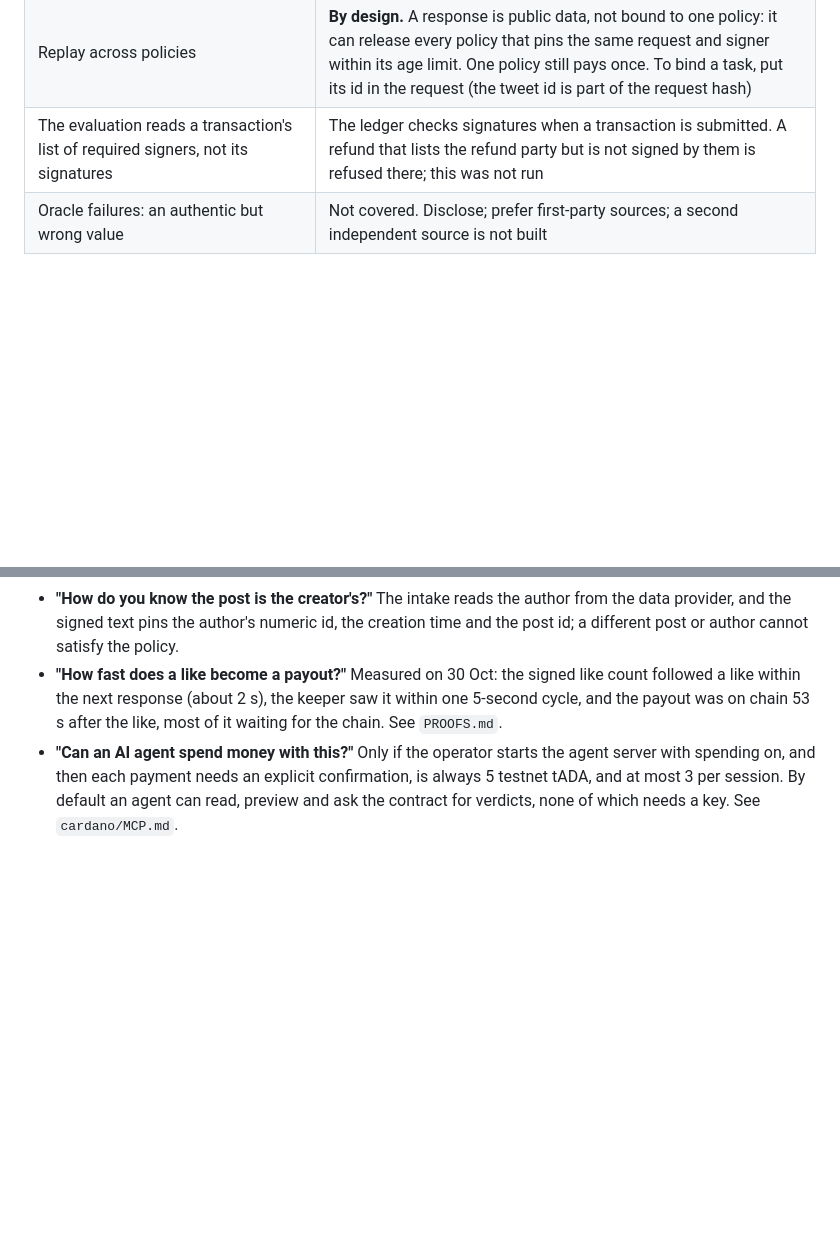
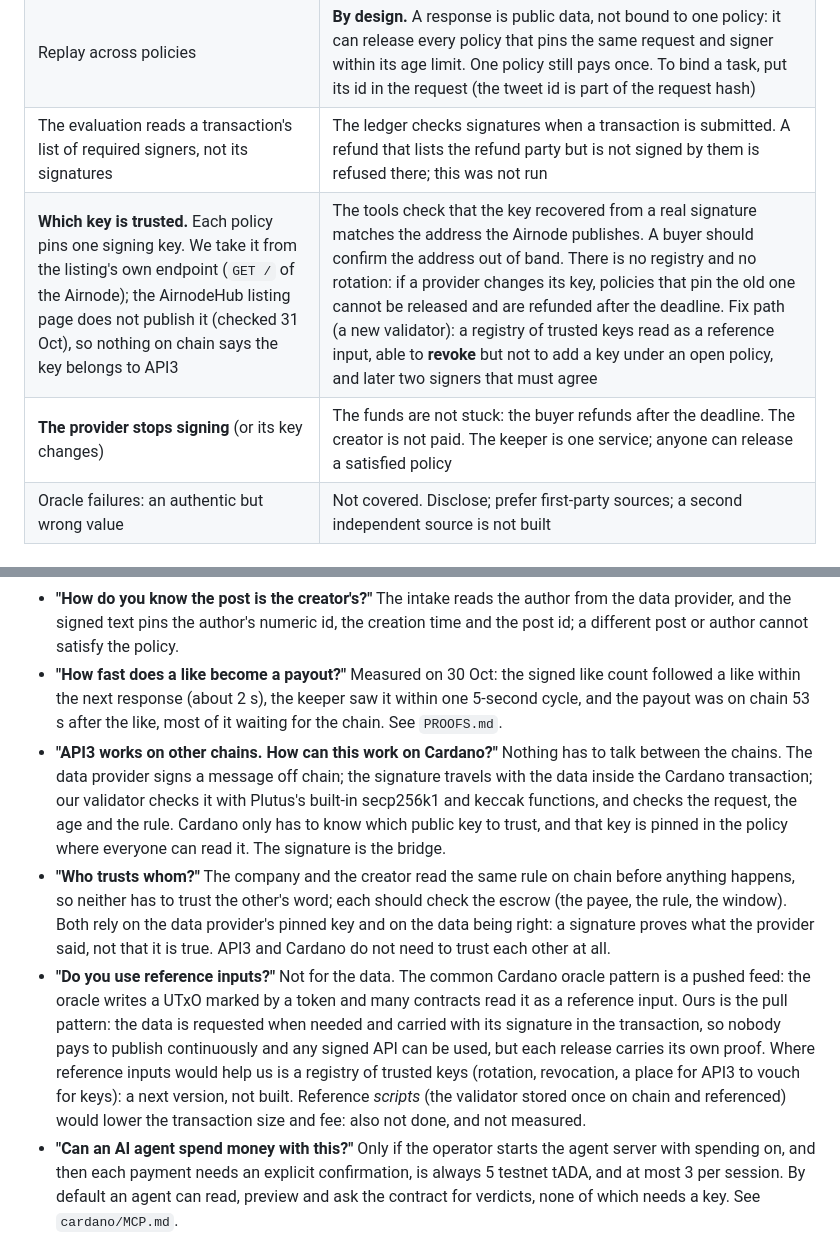
Before and after one commit to luk-huebner/tum-hack-2026, a Markdown page: TRUST.md, 2 parts joined by grey strips. GitHub-like rendering; blank space fills up the shorter version.

Commit message:
TRUST.md: where the signer key comes from, no rotation, and the answers on chains and reference inputs
The AirnodeHub listing page does not publish the signer address (checked), so the
only source is the Airnode's own endpoint. Added the key-trust and provider-stops-
signing gaps, a registry-by-reference-input fix path that can revoke but not add
keys, and short judge answers on different chains, who trusts whom and reference
inputs versus signed data in the transaction.

Co-Authored-By: Claude Sonnet 5.5 <noreply@anthropic.com>

```diff
--- a/TRUST.md
+++ b/TRUST.md
@@ -61,6 +61,8 @@ The honest answer is about which trust assumptions disappear and which remain.
 | **Platform data through LunarCrush is a snapshot, and only for what it indexes.** The same YouTube video showed identical counts 7 hours apart; an unknown video, creator or post is not served | Use it for claims about settled history, not live counters. For a live like count the TwitterAPI.io route (any tweet) is the tested one. A signed projection keeps the id in the signed text so one video cannot stand in for another |
 | Replay across policies | **By design.** A response is public data, not bound to one policy: it can release every policy that pins the same request and signer within its age limit. One policy still pays once. To bind a task, put its id in the request (the tweet id is part of the request hash) |
 | The evaluation reads a transaction's list of required signers, not its signatures | The ledger checks signatures when a transaction is submitted. A refund that lists the refund party but is not signed by them is refused there; this was not run |
+| **Which key is trusted.** Each policy pins one signing key. We take it from the listing's own endpoint (`GET /` of the Airnode); the AirnodeHub listing page does not publish it (checked 31 Oct), so nothing on chain says the key belongs to API3 | The tools check that the key recovered from a real signature matches the address the Airnode publishes. A buyer should confirm the address out of band. There is no registry and no rotation: if a provider changes its key, policies that pin the old one cannot be released and are refunded after the deadline. Fix path (a new validator): a registry of trusted keys read as a reference input, able to **revoke** but not to add a key under an open policy, and later two signers that must agree |
+| **The provider stops signing** (or its key changes) | The funds are not stuck: the buyer refunds after the deadline. The creator is not paid. The keeper is one service; anyone can release a satisfied policy |
 | Oracle failures: an authentic but wrong value | Not covered. Disclose; prefer first-party sources; a second independent source is not built |
 
 ## 5. Short answers for judges
@@ -75,6 +77,9 @@ The honest answer is about which trust assumptions disappear and which remain.
 - **"What if the creator deletes the post after being paid?"** A post deleted before the final measurement cannot match the policy, so nothing is paid. Money already released cannot be recalled, so pay in tranches: part after the campaign, the rest only if the post is still there after a retention period (`creator-campaign.ts`). An edit is caught only if the text is pinned (`--pin-text`). The signed response in the release transaction stays on chain as proof the post existed.
 - **"How do you know the post is the creator's?"** The intake reads the author from the data provider, and the signed text pins the author's numeric id, the creation time and the post id; a different post or author cannot satisfy the policy.
 - **"How fast does a like become a payout?"** Measured on 30 Oct: the signed like count followed a like within the next response (about 2 s), the keeper saw it within one 5-second cycle, and the payout was on chain 53 s after the like, most of it waiting for the chain. See `PROOFS.md`.
+- **"API3 works on other chains. How can this work on Cardano?"** Nothing has to talk between the chains. The data provider signs a message off chain; the signature travels with the data inside the Cardano transaction; our validator checks it with Plutus's built-in secp256k1 and keccak functions, and checks the request, the age and the rule. Cardano only has to know which public key to trust, and that key is pinned in the policy where everyone can read it. The signature is the bridge.
+- **"Who trusts whom?"** The company and the creator read the same rule on chain before anything happens, so neither has to trust the other's word; each should check the escrow (the payee, the rule, the window). Both rely on the data provider's pinned key and on the data being right: a signature proves what the provider said, not that it is true. API3 and Cardano do not need to trust each other at all.
+- **"Do you use reference inputs?"** Not for the data. The common Cardano oracle pattern is a pushed feed: the oracle writes a UTxO marked by a token and many contracts read it as a reference input. Ours is the pull pattern: the data is requested when needed and carried with its signature in the transaction, so nobody pays to publish continuously and any signed API can be used, but each release carries its own proof. Where reference inputs would help us is a registry of trusted keys (rotation, revocation, a place for API3 to vouch for keys): a next version, not built. Reference *scripts* (the validator stored once on chain and referenced) would lower the transaction size and fee: also not done, and not measured.
 - **"Can an AI agent spend money with this?"** Only if the operator starts the agent server with spending on, and then each payment needs an explicit confirmation, is always 5 testnet tADA, and at most 3 per session. By default an agent can read, preview and ask the contract for verdicts, none of which needs a key. See `cardano/MCP.md`.
 - **"What if the keeper fails?"** The funds stay in the contract. Anyone can release a satisfied policy, and the refund party gets the money back after the deadline.
 - **"Can a malformed refund address lock funds?"** A bad datum can. The server validates the address and the client recomputes the whole datum before paying.
```
Also changed, not shown: ITERATIONS.md (+1 -1 lines).
